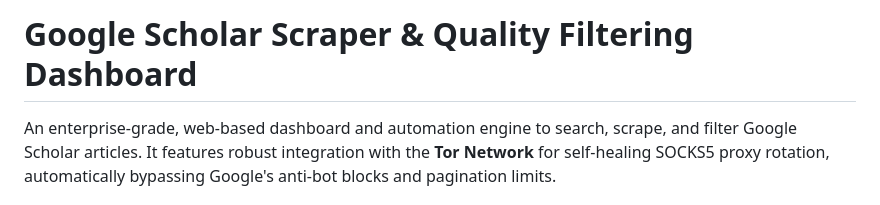
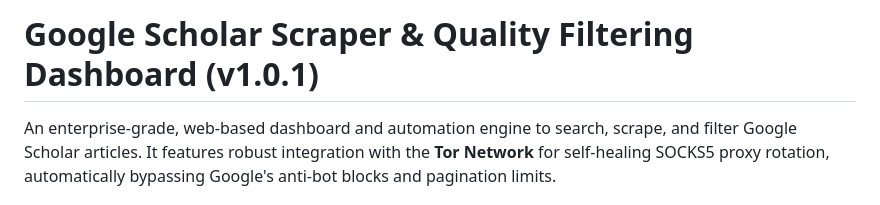
Before and after one commit to iu-parvej/Google-Scholar-Scrapper, a Markdown page: README.md, the part around the change. Drawn GitHub-style.

Commit message:
Working Version 1.0.1

```diff
--- a/README.md
+++ b/README.md
@@ -1,4 +1,4 @@
-# Google Scholar Scraper & Quality Filtering Dashboard
+# Google Scholar Scraper & Quality Filtering Dashboard (v1.0.1)
 
 An enterprise-grade, web-based dashboard and automation engine to search, scrape, and filter Google Scholar articles. It features robust integration with the **Tor Network** for self-healing SOCKS5 proxy rotation, automatically bypassing Google's anti-bot blocks and pagination limits.
 
```
